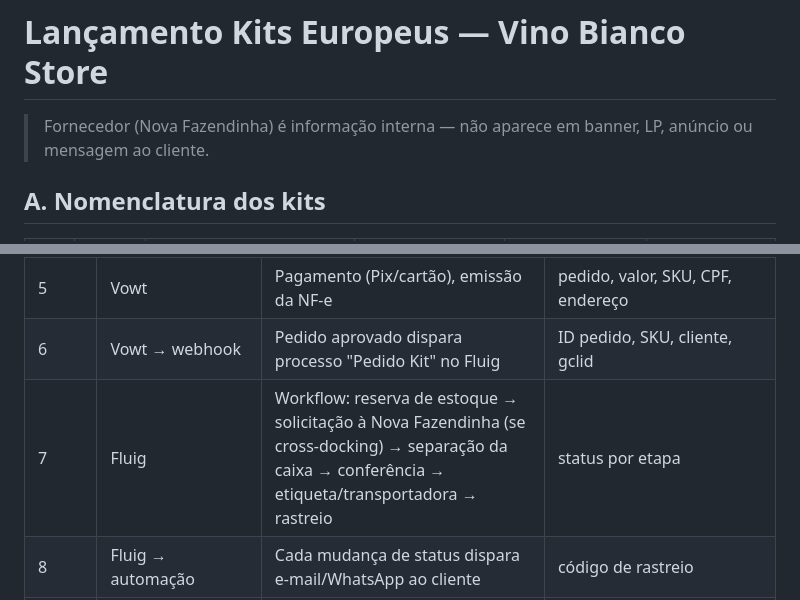
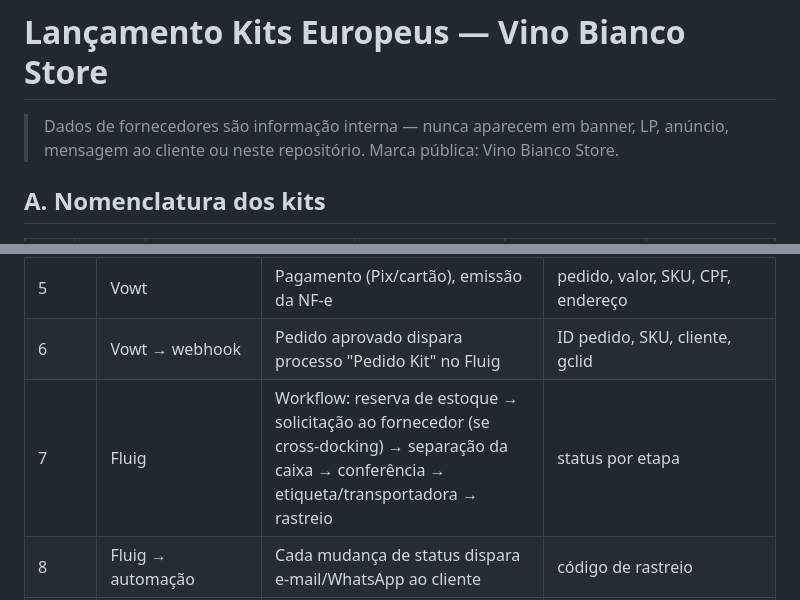
Before and after one commit to Enotecadosommelier/chatbot, a Markdown page: docs/lancamento-kits-europeus-google-ads.md, 2 parts joined by grey strips. Drawn GitHub-style.

Commit message:
Remove supplier names from public docs
Co-Authored-By: Claude Opus 5.5 <noreply@anthropic.com>
Claude-Session: https://claude.ai/code/session_01U87C7W67xKhrengF3hZzGR

```diff
--- a/docs/lancamento-kits-europeus-google-ads.md
+++ b/docs/lancamento-kits-europeus-google-ads.md
@@ -1,7 +1,7 @@
 # Lançamento Kits Europeus — Vino Bianco Store
 
 
-> Fornecedor (Nova Fazendinha) é informação interna — não aparece em banner, LP, anúncio ou mensagem ao cliente.
+> Dados de fornecedores são informação interna — nunca aparecem em banner, LP, anúncio, mensagem ao cliente ou neste repositório. Marca pública: Vino Bianco Store.
 ## A. Nomenclatura dos kits
 
 | Kit | Preço | Posicionamento / composição | Opção 1 (recomendada) | Opção 2 | Opção 3 |
@@ -232,7 +232,7 @@
 | 4 | LP → Vowt | Botão do kit abre checkout Vowt com SKU e parâmetros UTM/gclid na URL | SKU, UTM, gclid |
 | 5 | Vowt | Pagamento (Pix/cartão), emissão da NF-e | pedido, valor, SKU, CPF, endereço |
 | 6 | Vowt → webhook | Pedido aprovado dispara processo "Pedido Kit" no Fluig | ID pedido, SKU, cliente, gclid |
-| 7 | Fluig | Workflow: reserva de estoque → solicitação à Nova Fazendinha (se cross-docking) → separação da caixa → conferência → etiqueta/transportadora → rastreio | status por etapa |
+| 7 | Fluig | Workflow: reserva de estoque → solicitação ao fornecedor (se cross-docking) → separação da caixa → conferência → etiqueta/transportadora → rastreio | status por etapa |
 | 8 | Fluig → automação | Cada mudança de status dispara e-mail/WhatsApp ao cliente | código de rastreio |
 | 9 | Vowt/automação → Google | `purchase` server-side (GA4 Measurement Protocol) + importação de conversões offline no Ads com `gclid` | transaction_id, valor, gclid |
 | 10 | Fluig | Baixa de estoque atualiza `availability` no feed (MC) e o contador de escassez da LP | saldo por kit |
```
